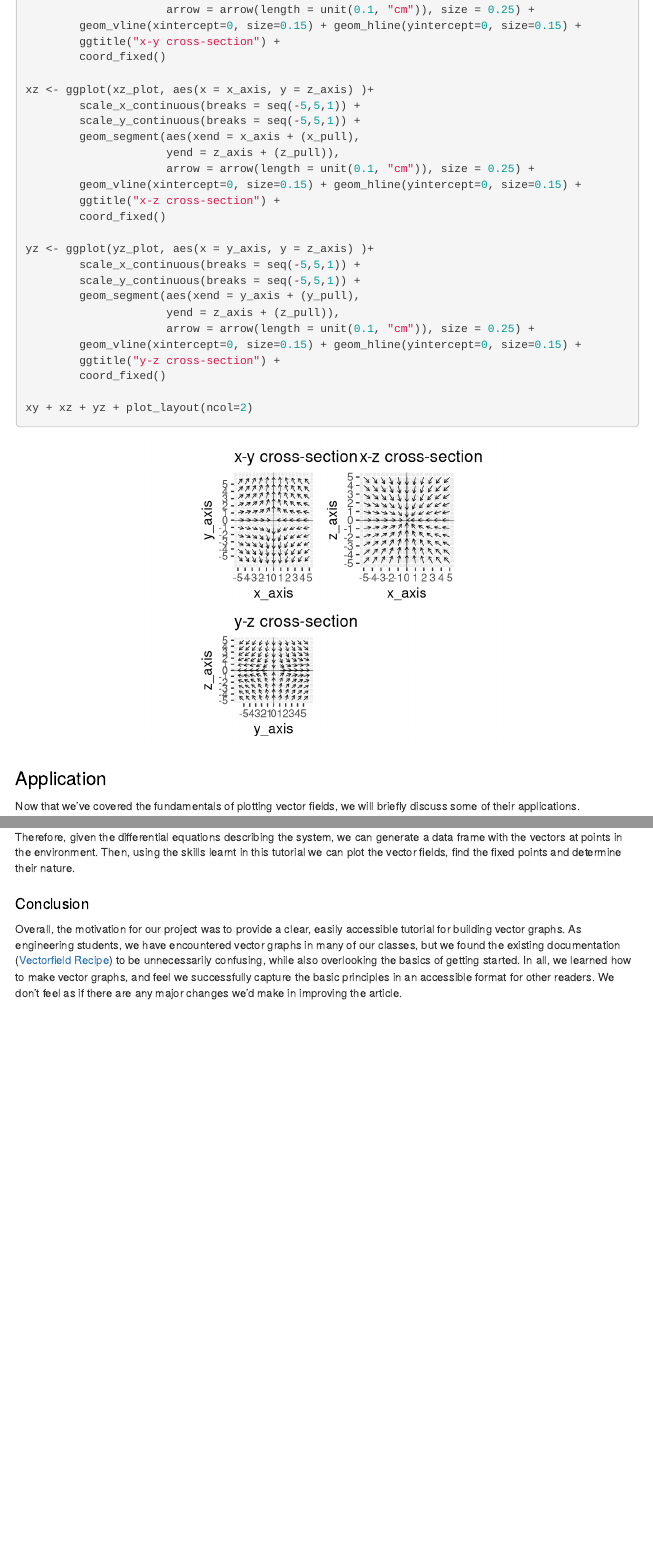
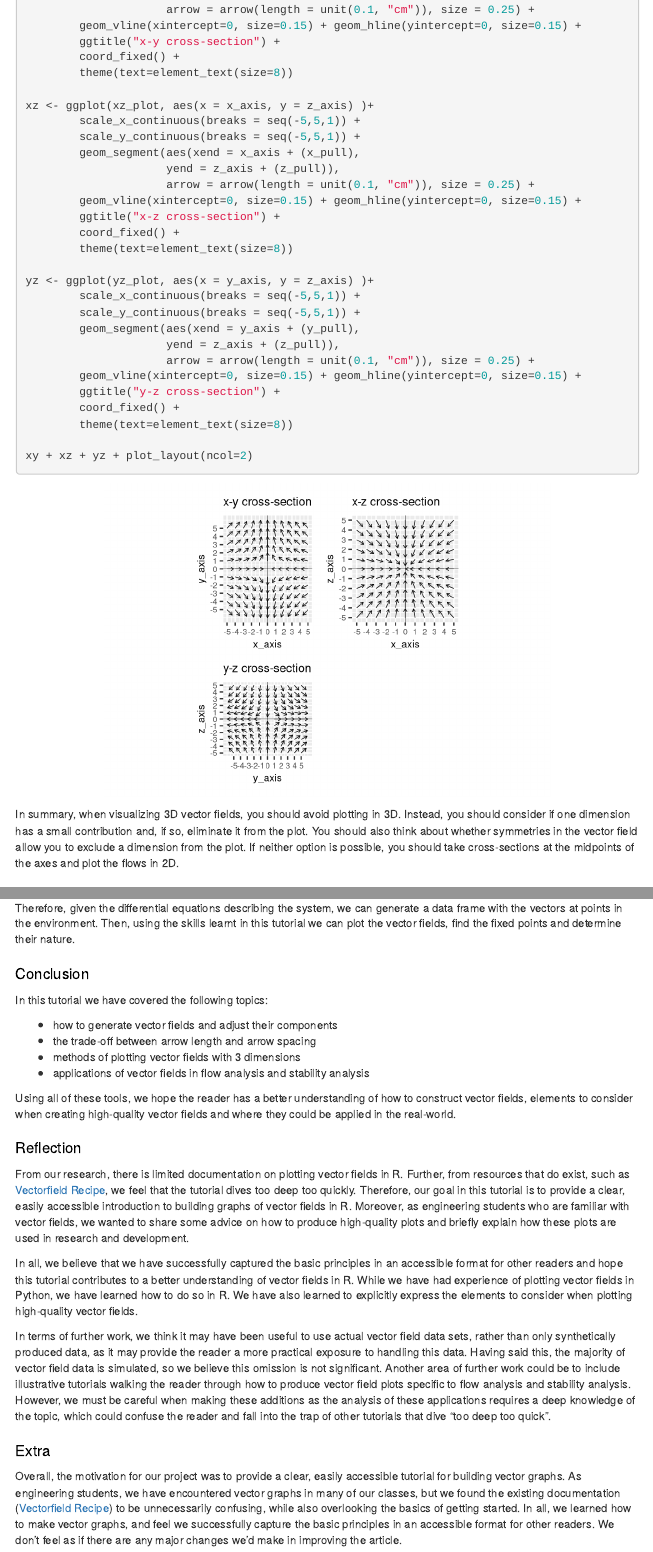
Before and after one commit to Elliot-Frank/EDAV-CC, an R Markdown document (Comm. Contribution - SS & EF.Rmd): the page in a window 1100 px wide, from 13570 px down, and a second part further down, joined at a grey line. Rendered offline with R 4.5, knitr and Pandoc, with nearby package versions; code that draws random numbers runs with fixed seeds of ours; the gapminder table comes from the copy in Python's plotly package.

Commit message:
Conclusion edits

````diff
--- a/Comm. Contribution - SS & EF.Rmd
+++ b/Comm. Contribution - SS & EF.Rmd
@@ -571,7 +571,8 @@ xy <- ggplot(xy_plot, aes(x = x_axis, y = y_axis) )+
                      arrow = arrow(length = unit(0.1, "cm")), size = 0.25) +
         geom_vline(xintercept=0, size=0.15) + geom_hline(yintercept=0, size=0.15) +
         ggtitle("x-y cross-section") +
-        coord_fixed()
+        coord_fixed() +
+        theme(text=element_text(size=8))
 
 xz <- ggplot(xz_plot, aes(x = x_axis, y = z_axis) )+
         scale_x_continuous(breaks = seq(-5,5,1)) +
@@ -581,7 +582,8 @@ xz <- ggplot(xz_plot, aes(x = x_axis, y = z_axis) )+
                      arrow = arrow(length = unit(0.1, "cm")), size = 0.25) +
         geom_vline(xintercept=0, size=0.15) + geom_hline(yintercept=0, size=0.15) +
         ggtitle("x-z cross-section") +
-        coord_fixed()
+        coord_fixed() +
+        theme(text=element_text(size=8))
 
 yz <- ggplot(yz_plot, aes(x = y_axis, y = z_axis) )+
         scale_x_continuous(breaks = seq(-5,5,1)) +
@@ -591,13 +593,21 @@ yz <- ggplot(yz_plot, aes(x = y_axis, y = z_axis) )+
                      arrow = arrow(length = unit(0.1, "cm")), size = 0.25) +
         geom_vline(xintercept=0, size=0.15) + geom_hline(yintercept=0, size=0.15) +
         ggtitle("y-z cross-section") +
-        coord_fixed()
+        coord_fixed() +
+        theme(text=element_text(size=8))
 
 xy + xz + yz + plot_layout(ncol=2)
 ```
 
+In summary, when visualizing 3D vector fields, you should avoid plotting in 3D.
+Instead, you should consider if one dimension has a small contribution and, if so,
+eliminate it from the plot. You should also think about whether symmetries in the
+vector field allow you to exclude a dimension from the plot. If neither option is
+possible, you should take cross-sections at the midpoints of the axes and plot the
+flows in 2D.
+
+
 ## Application
-
 Now that we've covered the fundamentals of plotting vector fields, we will briefly
 discuss some of their applications.
 
@@ -633,7 +643,47 @@ a data frame with the vectors at points in the environment. Then, using the skil
 learnt in this tutorial we can plot the vector fields, find the fixed points and
 determine their nature.
 
+
 ### Conclusion
+In this tutorial we have covered the following topics:
+
+- how to generate vector fields and adjust their components
+- the trade-off between arrow length and arrow spacing
+- methods of plotting vector fields with 3 dimensions
+- applications of vector fields in flow analysis and stability analysis
+
+Using all of these tools, we hope the reader has a better understanding of how to
+construct vector fields, elements to consider when creating high-quality vector
+fields and where they could be applied in the real-world.
+
+### Reflection
+From our research, there is limited documentation on plotting vector fields in R.
+Further, from resources that do exist, such as [Vectorfield Recipe](https://r-graphics.org/recipe-miscgraph-vectorfield),
+we feel that the tutorial dives too deep too quickly. Therefore, our goal in this
+tutorial is to provide a clear, easily accessible introduction to building graphs
+of vector fields in R. Moreover, as engineering students who are familiar with
+vector fields, we wanted to share some advice on how to produce high-quality plots
+and briefly explain how these plots are used in research and development.
+
+In all, we believe that we have successfully captured the basic principles in an
+accessible format for other readers and hope this tutorial contributes to a better
+understanding of vector fields in R. While we have had experience of plotting vector
+fields in Python, we have learned how to do so in R. We have also learned to
+explicitly express the elements to consider when plotting high-quality vector fields.
+
+In terms of further work, we think it may have been useful to use actual vector
+field data sets, rather than only synthetically produced data, as it may provide
+the reader a more practical exposure to handling this data. Having said this,
+the majority of vector field data is simulated, so we believe this omission is
+not significant. Another area of further work could be to include illustrative
+tutorials walking the reader through how to produce vector field plots specific
+to flow analysis and stability analysis. However, we must be careful when making
+these additions as the analysis of these applications requires a deep knowledge of
+the topic, which could confuse the reader and fall into the trap of other tutorials
+that dive "too deep too quick".
+
+### Extra
+
 Overall, the motivation for our project was to provide a clear, easily accessible
 tutorial for building vector graphs. As engineering students, we have encountered
 vector graphs in many of our classes, but we found the existing documentation ([Vectorfield Recipe](https://r-graphics.org/recipe-miscgraph-vectorfield)) to be unnecessarily
````
Also changed, not shown: Comm.-Contribution---SS---EF.html, Comm. Contribution - SS & EF.Rmd (4 more changed lines).
